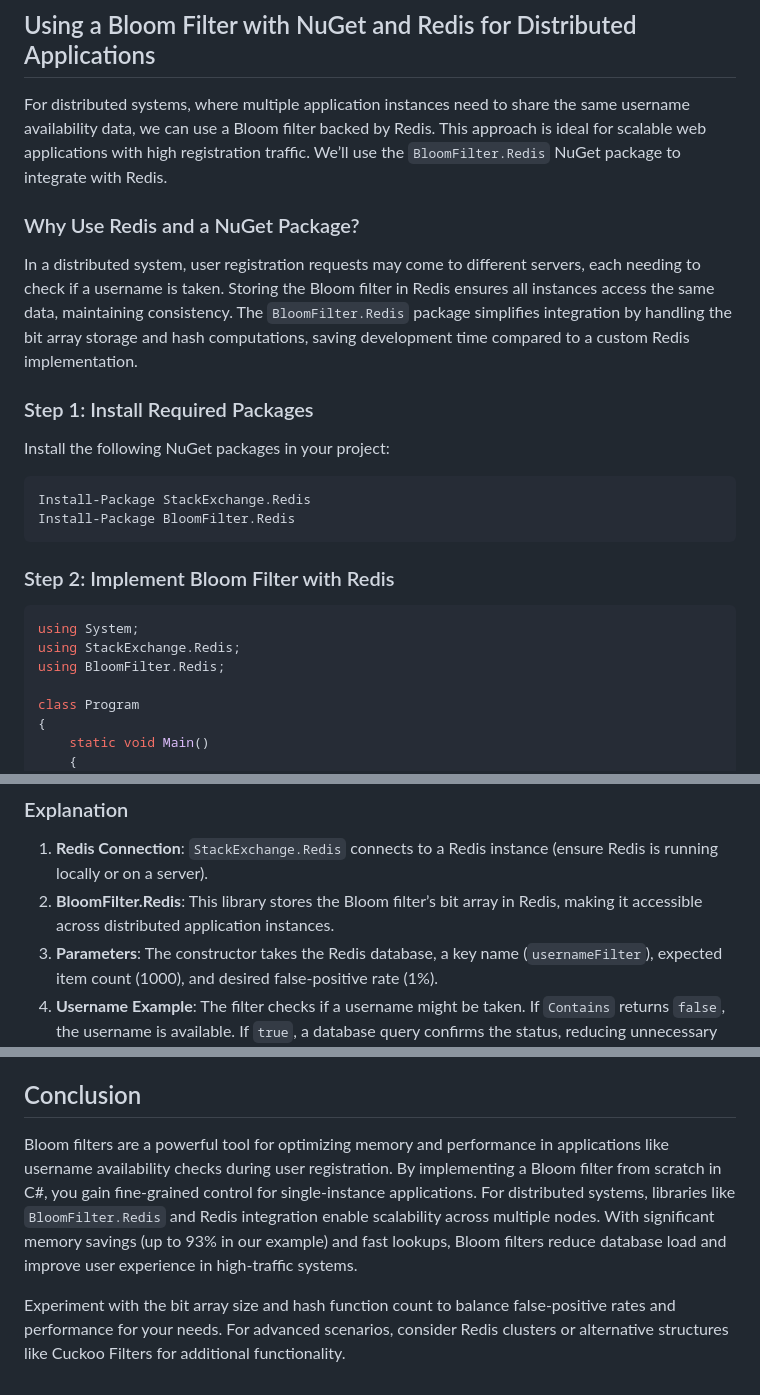
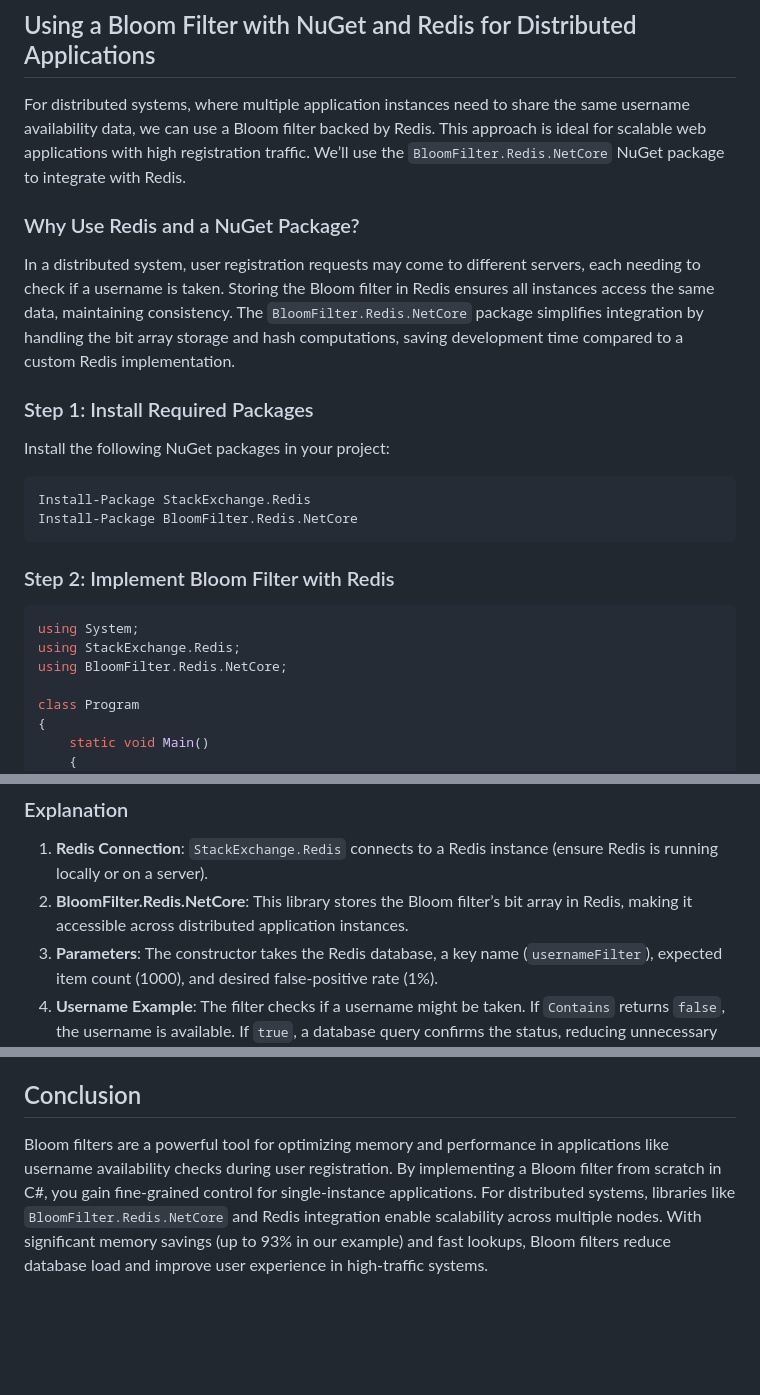
Before and after one commit to PankajRawat333/MyWebSite.dev, a Markdown page: input/posts/bloom-filters-demystified.md, 3 parts joined by grey strips. Drawn GitHub-style; blank space fills up the shorter version.

````diff
--- a/input/posts/bloom-filters-demystified.md
+++ b/input/posts/bloom-filters-demystified.md
@@ -108,16 +108,17 @@ class Program
 
 ## Using a Bloom Filter with NuGet and Redis for Distributed Applications
 
-For distributed systems, where multiple application instances need to share the same username availability data, we can use a Bloom filter backed by Redis. This approach is ideal for scalable web applications with high registration traffic. We’ll use the `BloomFilter.Redis` NuGet package to integrate with Redis.
+For distributed systems, where multiple application instances need to share the same username availability data, we can use a Bloom filter backed by Redis. This approach is ideal for scalable web applications with high registration traffic. We’ll use the `BloomFilter.Redis.NetCore` NuGet package to integrate with Redis.
 
 ### Why Use Redis and a NuGet Package?
-In a distributed system, user registration requests may come to different servers, each needing to check if a username is taken. Storing the Bloom filter in Redis ensures all instances access the same data, maintaining consistency. The `BloomFilter.Redis` package simplifies integration by handling the bit array storage and hash computations, saving development time compared to a custom Redis implementation.
+In a distributed system, user registration requests may come to different servers, each needing to check if a username is taken. Storing the Bloom filter in Redis ensures all instances access the same data, maintaining consistency. The `BloomFilter.Redis.NetCore` package simplifies integration by handling the bit array storage and hash computations, saving development time compared to a custom Redis implementation.
 
 ### Step 1: Install Required Packages
 Install the following NuGet packages in your project:
+
 ```
 Install-Package StackExchange.Redis
-Install-Package BloomFilter.Redis
+Install-Package BloomFilter.Redis.NetCore
 ```
 
 ### Step 2: Implement Bloom Filter with Redis
@@ -125,7 +126,7 @@ Install-Package BloomFilter.Redis
 ```csharp
 using System;
 using StackExchange.Redis;
-using BloomFilter.Redis;
+using BloomFilter.Redis.NetCore;
 
 class Program
 {
@@ -155,7 +156,7 @@ class Program
 
 ### Explanation
 1. **Redis Connection**: `StackExchange.Redis` connects to a Redis instance (ensure Redis is running locally or on a server).
-2. **BloomFilter.Redis**: This library stores the Bloom filter’s bit array in Redis, making it accessible across distributed application instances.
+2. **BloomFilter.Redis.NetCore**: This library stores the Bloom filter’s bit array in Redis, making it accessible across distributed application instances.
 3. **Parameters**: The constructor takes the Redis database, a key name (`usernameFilter`), expected item count (1000), and desired false-positive rate (1%).
 4. **Username Example**: The filter checks if a username might be taken. If `Contains` returns `false`, the username is available. If `true`, a database query confirms the status, reducing unnecessary queries in a distributed environment.
 5. **Scalability**: Redis ensures all application nodes share the same Bloom filter, supporting high-throughput registration systems.
@@ -191,6 +192,4 @@ To demonstrate the benefits of Bloom filters for the username-taken use case, co
 
 ## Conclusion
 
-Bloom filters are a powerful tool for optimizing memory and performance in applications like username availability checks during user registration. By implementing a Bloom filter from scratch in C#, you gain fine-grained control for single-instance applications. For distributed systems, libraries like `BloomFilter.Redis` and Redis integration enable scalability across multiple nodes. With significant memory savings (up to 93% in our example) and fast lookups, Bloom filters reduce database load and improve user experience in high-traffic systems.
-
-Experiment with the bit array size and hash function count to balance false-positive rates and performance for your needs. For advanced scenarios, consider Redis clusters or alternative structures like Cuckoo Filters for additional functionality.
+Bloom filters are a powerful tool for optimizing memory and performance in applications like username availability checks during user registration. By implementing a Bloom filter from scratch in C#, you gain fine-grained control for single-instance applications. For distributed systems, libraries like `BloomFilter.Redis.NetCore` and Redis integration enable scalability across multiple nodes. With significant memory savings (up to 93% in our example) and fast lookups, Bloom filters reduce database load and improve user experience in high-traffic systems.
````
